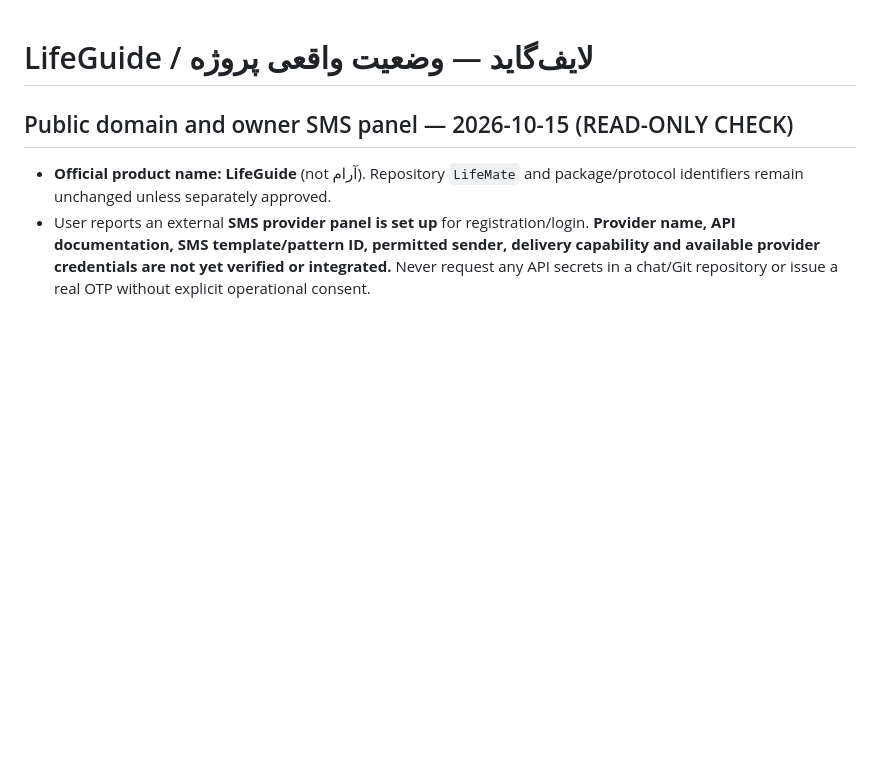
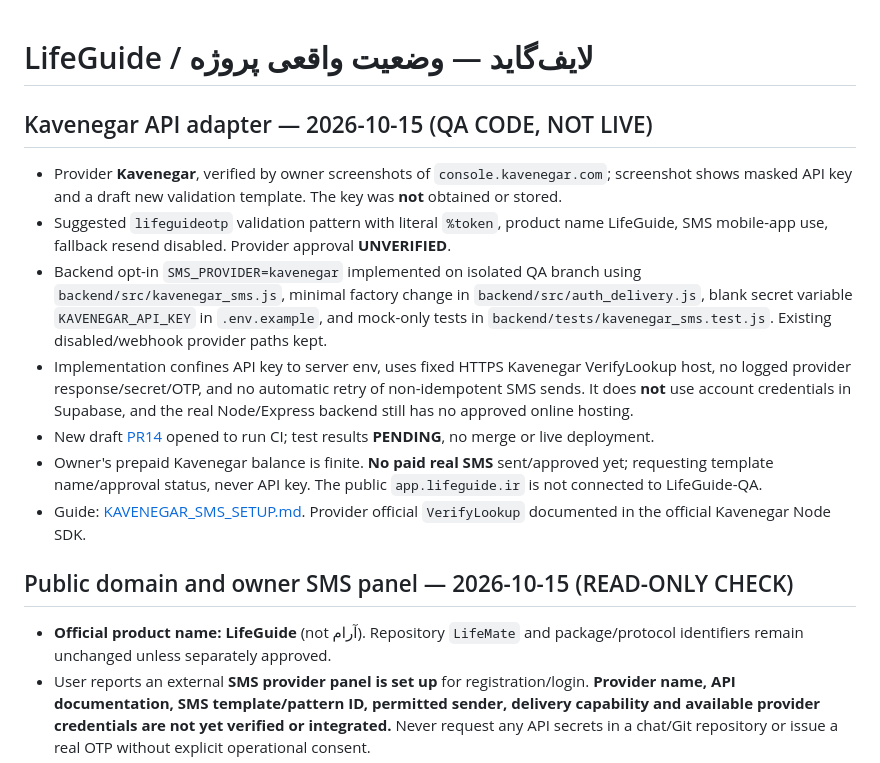
Before and after one commit to davoodmehraban89/LifeMate, a Markdown page: PROJECT_STATE.md, the part around the change. Rendered like a GitHub page; blank space fills up the shorter version.

Commit message:
docs(state): checkpoint mock-only Kavenegar OTP adapter and approval gate

```diff
--- a/PROJECT_STATE.md
+++ b/PROJECT_STATE.md
@@ -1,4 +1,14 @@
 # LifeGuide / لایف‌گاید — وضعیت واقعی پروژه
+
+## Kavenegar API adapter — 2026-10-15 (QA CODE, NOT LIVE)
+
+- Provider **Kavenegar**, verified by owner screenshots of `console.kavenegar.com`; screenshot shows masked API key and a draft new validation template. The key was **not** obtained or stored.
+- Suggested `lifeguideotp` validation pattern with literal `%token`, product name LifeGuide, SMS mobile-app use, fallback resend disabled. Provider approval **UNVERIFIED**.
+- Backend opt-in `SMS_PROVIDER=kavenegar` implemented on isolated QA branch using `backend/src/kavenegar_sms.js`, minimal factory change in `backend/src/auth_delivery.js`, blank secret variable `KAVENEGAR_API_KEY` in `.env.example`, and mock-only tests in `backend/tests/kavenegar_sms.test.js`. Existing disabled/webhook provider paths kept.
+- Implementation confines API key to server env, uses fixed HTTPS Kavenegar VerifyLookup host, no logged provider response/secret/OTP, and no automatic retry of non-idempotent SMS sends. It does **not** use account credentials in Supabase, and the real Node/Express backend still has no approved online hosting.
+- New draft [PR14](https://github.com/davoodmehraban89/LifeMate/pull/14) opened to run CI; test results **PENDING**, no merge or live deployment.
+- Owner's prepaid Kavenegar balance is finite. **No paid real SMS** sent/approved yet; requesting template name/approval status, never API key. The public `app.lifeguide.ir` is not connected to LifeGuide-QA.
+- Guide: [KAVENEGAR_SMS_SETUP.md](docs/operations/KAVENEGAR_SMS_SETUP.md). Provider official `VerifyLookup` documented in the official Kavenegar Node SDK.
 
 ## Public domain and owner SMS panel — 2026-10-15 (READ-ONLY CHECK)
 
```
